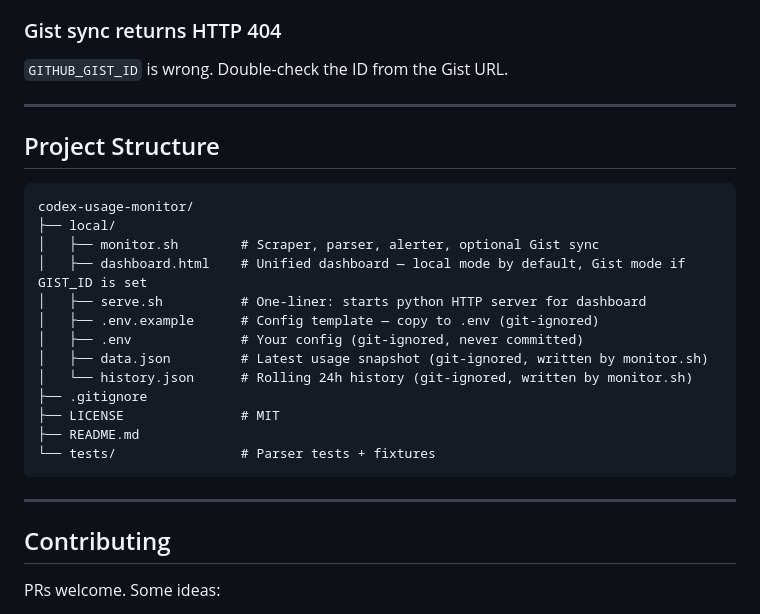
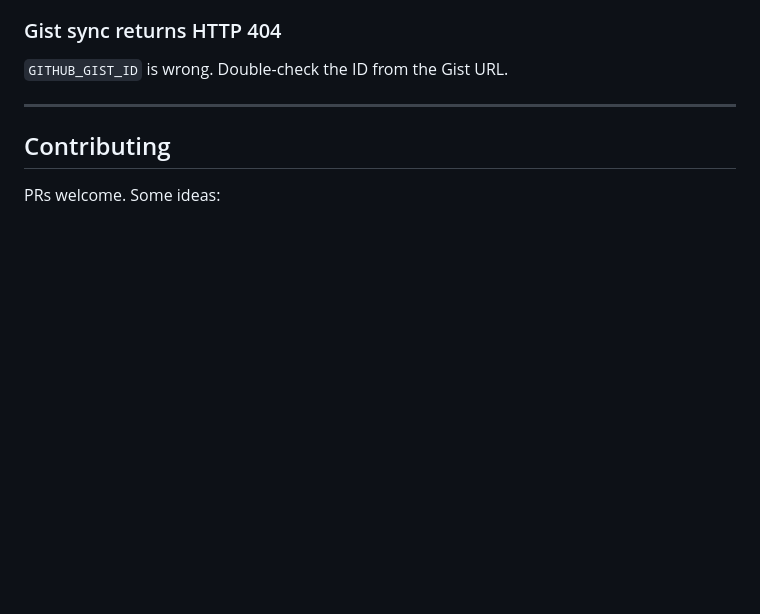
Before and after one commit to AlexandreDor/ai-usage-monitor, a Markdown page: README.md, the part around one of its changes. Rendered like a GitHub page; blank space fills up the shorter version.

````diff
--- a/README.md
+++ b/README.md
@@ -514,25 +539,6 @@ Your `GITHUB_PAT` is expired or missing `gist` scope. Generate a new token at [g
 
 ---
 
-## Project Structure
-
-```
-codex-usage-monitor/
-├── local/
-│   ├── monitor.sh        # Scraper, parser, alerter, optional Gist sync
-│   ├── dashboard.html    # Unified dashboard — local mode by default, Gist mode if GIST_ID is set
-│   ├── serve.sh          # One-liner: starts python HTTP server for dashboard
-│   ├── .env.example      # Config template — copy to .env (git-ignored)
-│   ├── .env              # Your config (git-ignored, never committed)
-│   ├── data.json         # Latest usage snapshot (git-ignored, written by monitor.sh)
-│   └── history.json      # Rolling 24h history (git-ignored, written by monitor.sh)
-├── .gitignore
-├── LICENSE               # MIT
-├── README.md
-└── tests/                # Parser tests + fixtures
-```
-
----
 
 ## Contributing
 
````
Also changed, not shown: other parts of README.md (+33 -8 lines).
